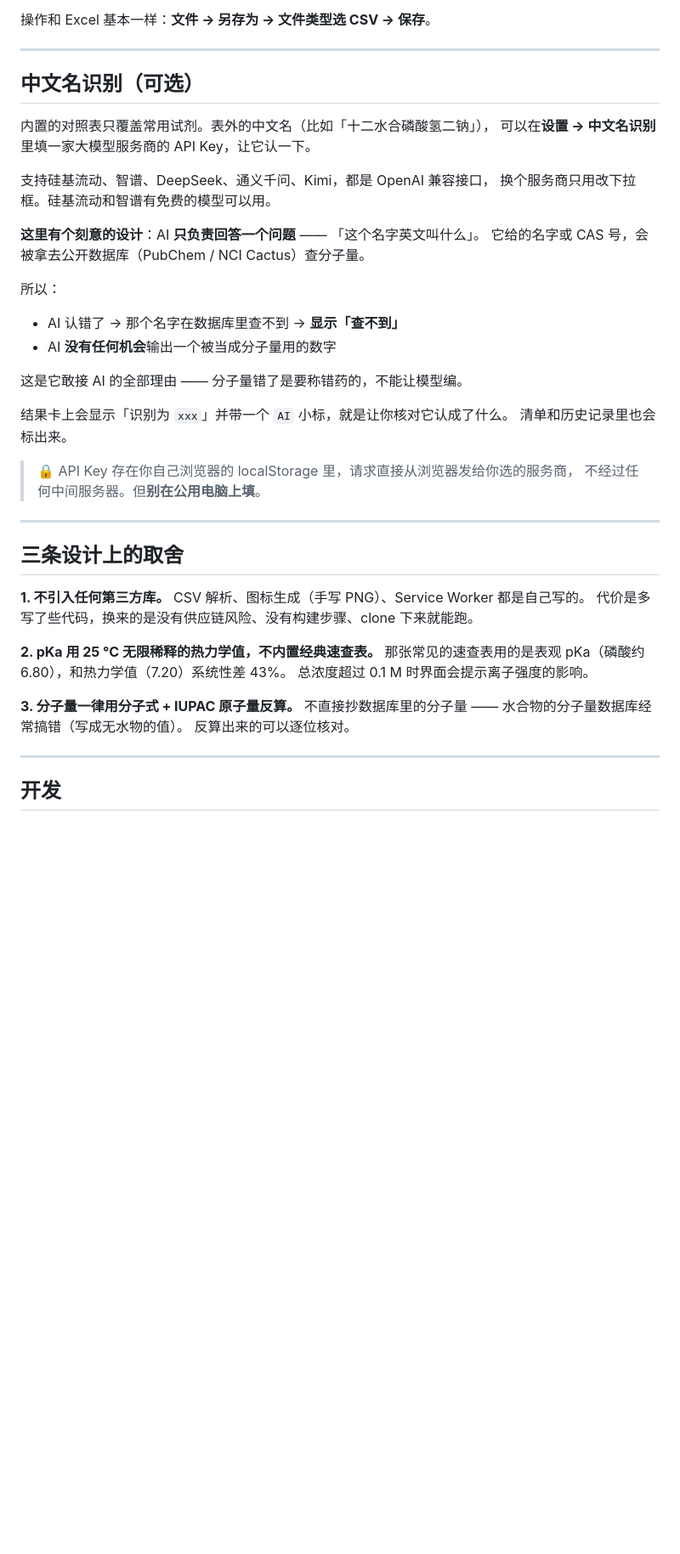
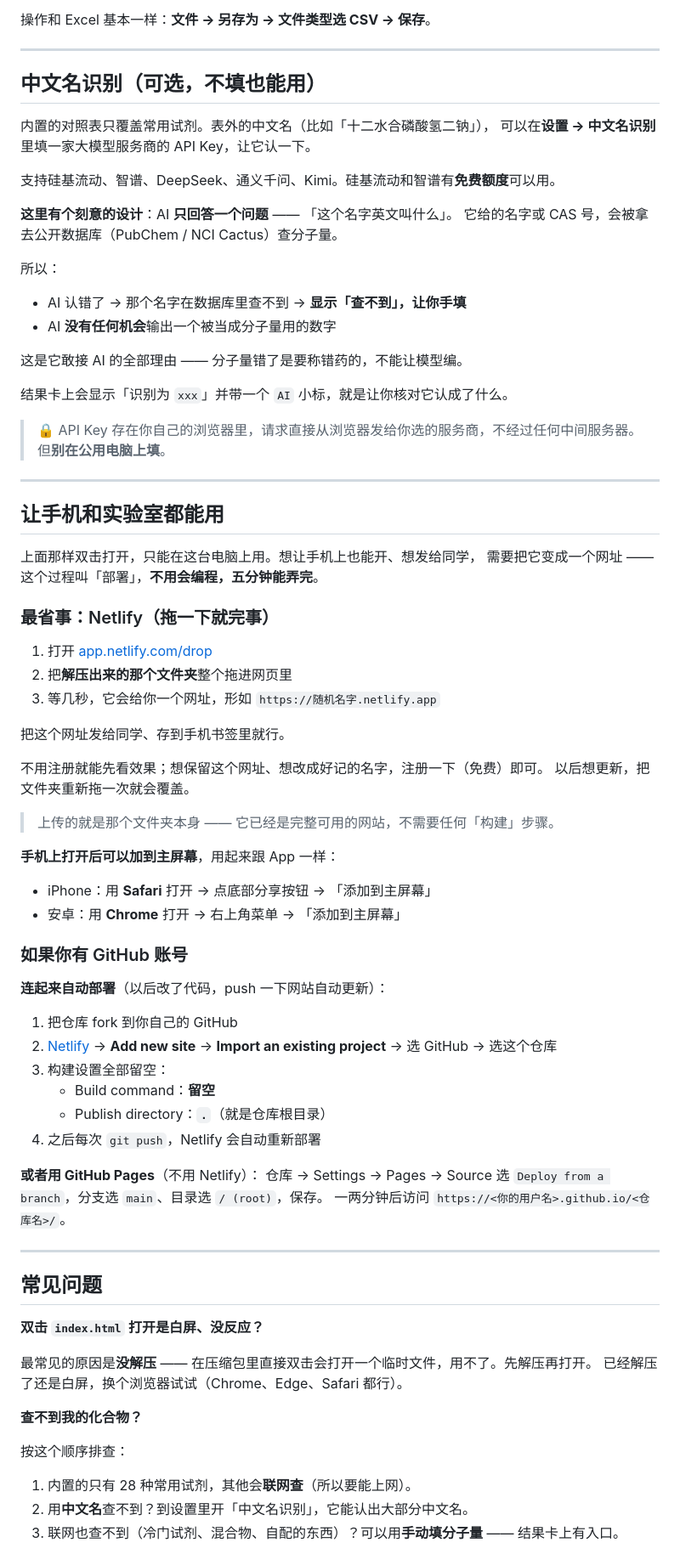
Before and after one commit to qianqianiodine/peiyetool, a Markdown page: README.md, the part around one of its changes. Shown at 85% size. GitHub-like rendering; blank space fills up the shorter version.

```diff
--- a/README.md
+++ b/README.md
@@ -130,46 +106,82 @@ python -m http.server 8000
 
 ---
 
-## 中文名识别（可选）
+## 中文名识别（可选，不填也能用）
 
 内置的对照表只覆盖常用试剂。表外的中文名（比如「十二水合磷酸氢二钠」），
 可以在**设置 → 中文名识别**里填一家大模型服务商的 API Key，让它认一下。
 
-支持硅基流动、智谱、DeepSeek、通义千问、Kimi，都是 OpenAI 兼容接口，
-换个服务商只用改下拉框。硅基流动和智谱有免费的模型可以用。
+支持硅基流动、智谱、DeepSeek、通义千问、Kimi。硅基流动和智谱有**免费额度**可以用。
 
-**这里有个刻意的设计**：AI **只负责回答一个问题** —— 「这个名字英文叫什么」。
+**这里有个刻意的设计**：AI **只回答一个问题** —— 「这个名字英文叫什么」。
 它给的名字或 CAS 号，会被拿去公开数据库（PubChem / NCI Cactus）查分子量。
 
 所以：
 
-- AI 认错了 → 那个名字在数据库里查不到 → **显示「查不到」**
+- AI 认错了 → 那个名字在数据库里查不到 → **显示「查不到」，让你手填**
 - AI **没有任何机会**输出一个被当成分子量用的数字
 
 这是它敢接 AI 的全部理由 —— 分子量错了是要称错药的，不能让模型编。
 
 结果卡上会显示「识别为 `xxx`」并带一个 `AI` 小标，就是让你核对它认成了什么。
-清单和历史记录里也会标出来。
 
-> 🔒 API Key 存在你自己浏览器的 localStorage 里，请求直接从浏览器发给你选的服务商，
-> 不经过任何中间服务器。但**别在公用电脑上填**。
+> 🔒 API Key 存在你自己的浏览器里，请求直接从浏览器发给你选的服务商，不经过任何中间服务器。
+> 但**别在公用电脑上填**。
 
 ---
 
-## 三条设计上的取舍
+## 让手机和实验室都能用
 
-**1. 不引入任何第三方库。**
-CSV 解析、图标生成（手写 PNG）、Service Worker 都是自己写的。
-代价是多写了些代码，换来的是没有供应链风险、没有构建步骤、clone 下来就能跑。
+上面那样双击打开，只能在这台电脑上用。想让手机上也能开、想发给同学，
+需要把它变成一个网址 —— 这个过程叫「部署」，**不用会编程，五分钟能弄完**。
 
-**2. pKa 用 25 °C 无限稀释的热力学值，不内置经典速查表。**
-那张常见的速查表用的是表观 pKa（磷酸约 6.80），和热力学值（7.20）系统性差 43%。
-总浓度超过 0.1 M 时界面会提示离子强度的影响。
+### 最省事：Netlify（拖一下就完事）
 
-**3. 分子量一律用分子式 + IUPAC 原子量反算。**
-不直接抄数据库里的分子量 —— 水合物的分子量数据库经常搞错（写成无水物的值）。
-反算出来的可以逐位核对。
+1. 打开 [app.netlify.com/drop](https://app.netlify.com/drop)
+2. 把**解压出来的那个文件夹**整个拖进网页里
+3. 等几秒，它会给你一个网址，形如 `https://随机名字.netlify.app`
+
+把这个网址发给同学、存到手机书签里就行。
+
+不用注册就能先看效果；想保留这个网址、想改成好记的名字，注册一下（免费）即可。
+以后想更新，把文件夹重新拖一次就会覆盖。
+
+> 上传的就是那个文件夹本身 —— 它已经是完整可用的网站，不需要任何「构建」步骤。
+
+**手机上打开后可以加到主屏幕**，用起来跟 App 一样：
+
+- iPhone：用 **Safari** 打开 → 点底部分享按钮 → 「添加到主屏幕」
+- 安卓：用 **Chrome** 打开 → 右上角菜单 → 「添加到主屏幕」
+
+### 如果你有 GitHub 账号
+
+**连起来自动部署**（以后改了代码，push 一下网站自动更新）：
+
+1. 把仓库 fork 到你自己的 GitHub
+2. [Netlify](https://app.netlify.com) → **Add new site** → **Import an existing project** → 选 GitHub → 选这个仓库
+3. 构建设置全部留空：
+   - Build command：**留空**
+   - Publish directory：**`.`**（就是仓库根目录）
+4. 之后每次 `git push`，Netlify 会自动重新部署
+
+**或者用 GitHub Pages**（不用 Netlify）：
+仓库 → Settings → Pages → Source 选 `Deploy from a branch`，分支选 `main`、目录选 `/ (root)`，保存。
+一两分钟后访问 `https://<你的用户名>.github.io/<仓库名>/`。
 
 ---
 
-## 开发
+## 常见问题
+
+**双击 `index.html` 打开是白屏、没反应？**
+
+最常见的原因是**没解压** —— 在压缩包里直接双击会打开一个临时文件，用不了。先解压再打开。
+已经解压了还是白屏，换个浏览器试试（Chrome、Edge、Safari 都行）。
+
+**查不到我的化合物？**
+
+按这个顺序排查：
+
+1. 内置的只有 28 种常用试剂，其他会**联网查**（所以要能上网）。
+2. 用**中文名**查不到？到设置里开「中文名识别」，它能认出大部分中文名。
+3. 联网也查不到（冷门试剂、混合物、自配的东西）？可以用**手动填分子量** —— 结果卡上有入口。
+
```
Also changed, not shown: other parts of README.md (+100 -73 lines).
